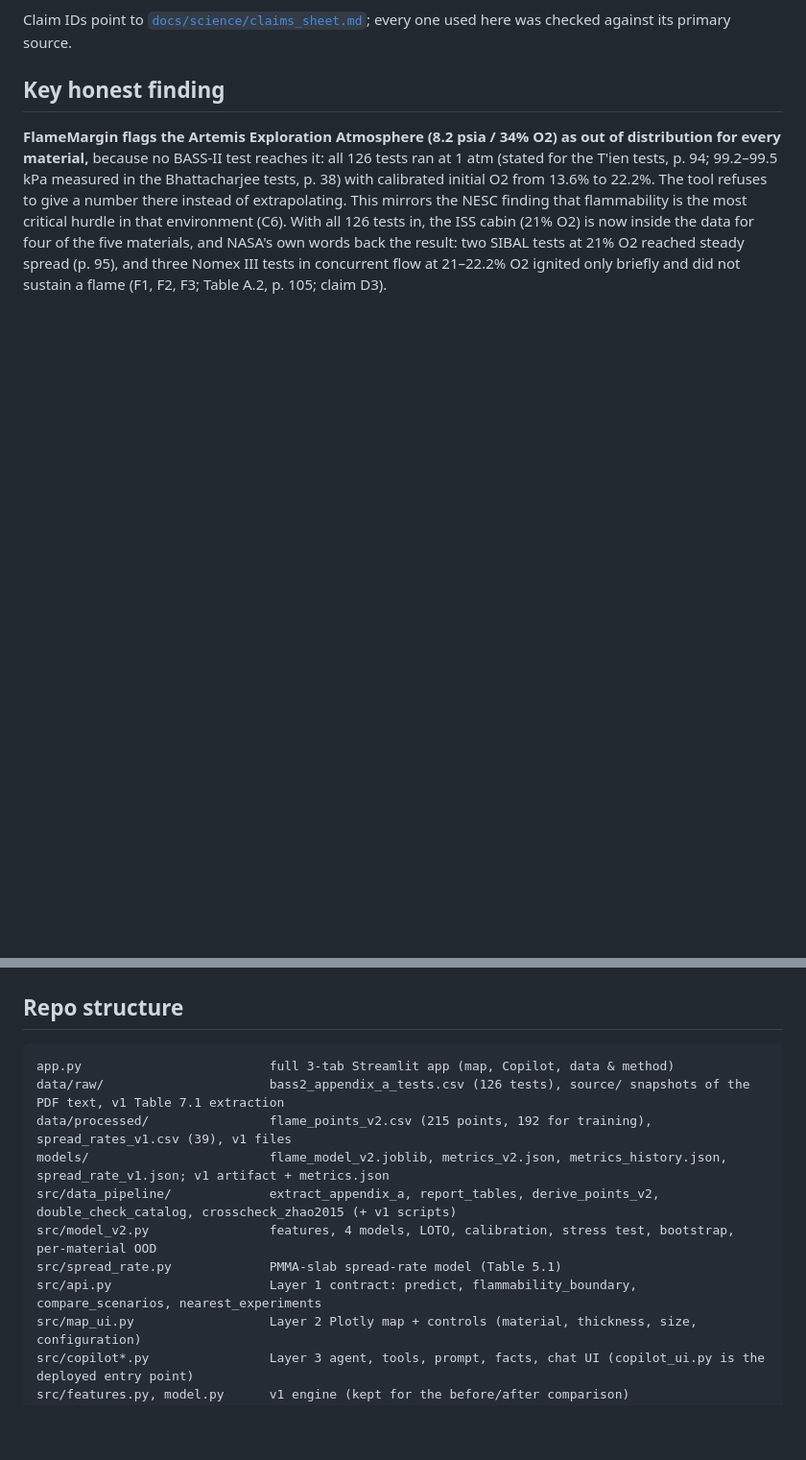
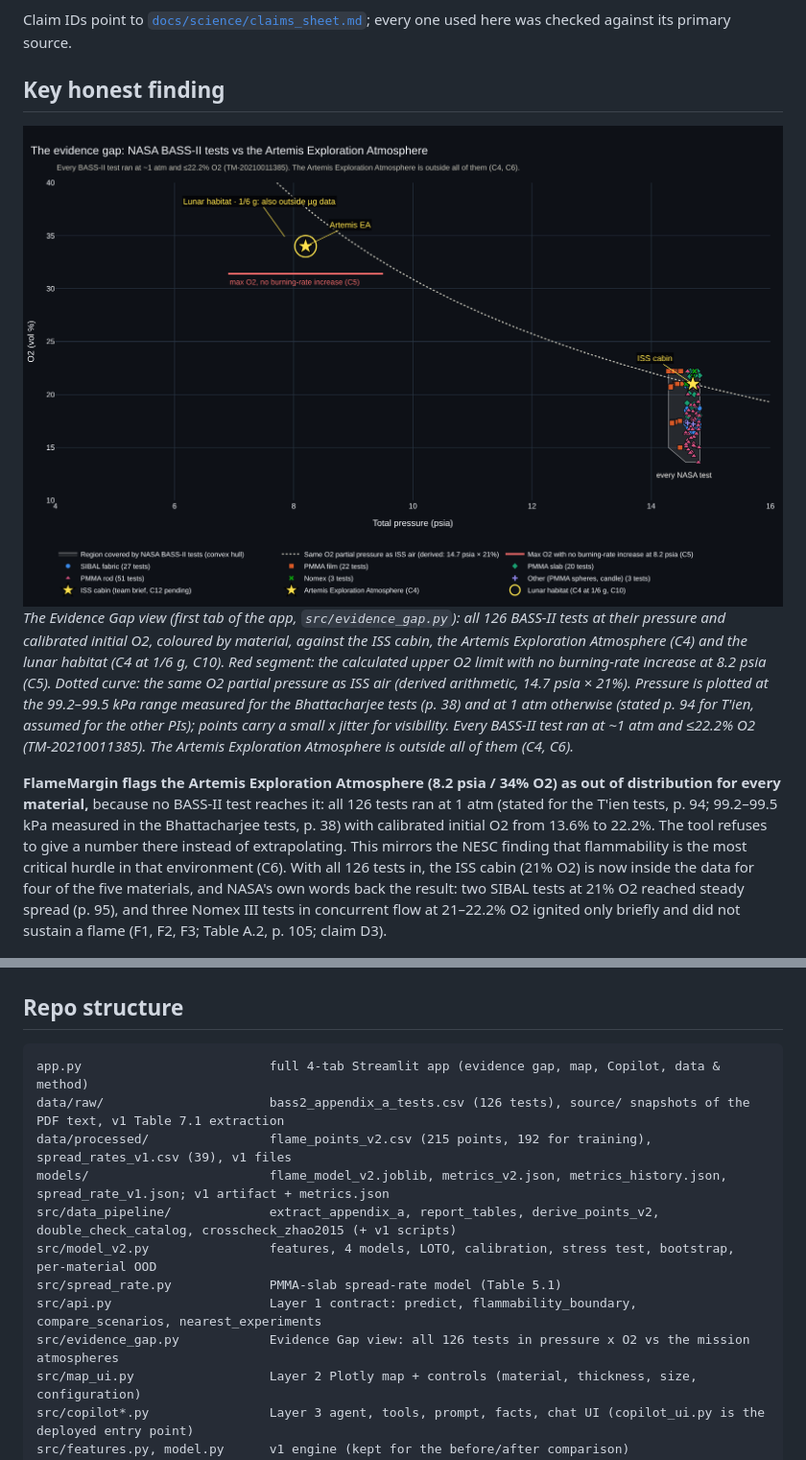
Before and after one commit to badr5556/FlameMargin, a Markdown page: README.md, 2 parts joined by grey strips. Shown at 96% size. GitHub-like rendering; pictures changed too: docs/img/evidence_gap.png (added); blank space fills up the shorter version.

````diff
--- a/README.md
+++ b/README.md
@@ -39,6 +39,15 @@ subsystems would require material replacements, many not yet developed (C6).
 Claim IDs point to [`docs/science/claims_sheet.md`](docs/science/claims_sheet.md); every one used here was checked against its primary source.
 
 ## Key honest finding
+![The evidence gap: NASA BASS-II tests vs the Artemis Exploration Atmosphere](docs/img/evidence_gap.png)
+*The Evidence Gap view (first tab of the app, `src/evidence_gap.py`): all 126 BASS-II tests at their pressure and calibrated
+initial O2, coloured by material, against the ISS cabin, the Artemis Exploration Atmosphere (C4) and the lunar habitat (C4 at
+1/6 g, C10). Red segment: the calculated upper O2 limit with no burning-rate increase at 8.2 psia (C5). Dotted curve: the same
+O2 partial pressure as ISS air (derived arithmetic, 14.7 psia × 21%). Pressure is plotted at the 99.2–99.5 kPa range measured
+for the Bhattacharjee tests (p. 38) and at 1 atm otherwise (stated p. 94 for T'ien, assumed for the other PIs); points carry a
+small x jitter for visibility. Every BASS-II test ran at ~1 atm and ≤22.2% O2 (TM-20210011385). The Artemis Exploration
+Atmosphere is outside all of them (C4, C6).*
+
 **FlameMargin flags the Artemis Exploration Atmosphere (8.2 psia / 34% O2) as out of distribution for every material,**
 because no BASS-II test reaches it: all 126 tests ran at 1 atm (stated for the T'ien tests, p. 94; 99.2–99.5 kPa measured in the
 Bhattacharjee tests, p. 38) with calibrated initial O2 from 13.6% to 22.2%. The tool refuses to give a number there instead of extrapolating. This mirrors
@@ -190,7 +199,7 @@ python evals/run_evals.py --mode both
 
 ## Repo structure
 ```
-app.py                         full 3-tab Streamlit app (map, Copilot, data & method)
+app.py                         full 4-tab Streamlit app (evidence gap, map, Copilot, data & method)
 data/raw/                      bass2_appendix_a_tests.csv (126 tests), source/ snapshots of the PDF text, v1 Table 7.1 extraction
 data/processed/                flame_points_v2.csv (215 points, 192 for training), spread_rates_v1.csv (39), v1 files
 models/                        flame_model_v2.joblib, metrics_v2.json, metrics_history.json, spread_rate_v1.json; v1 artifact + metrics.json
@@ -198,6 +207,7 @@ src/data_pipeline/             extract_appendix_a, report_tables, derive_points_
 src/model_v2.py                features, 4 models, LOTO, calibration, stress test, bootstrap, per-material OOD
 src/spread_rate.py             PMMA-slab spread-rate model (Table 5.1)
 src/api.py                     Layer 1 contract: predict, flammability_boundary, compare_scenarios, nearest_experiments
+src/evidence_gap.py            Evidence Gap view: all 126 tests in pressure x O2 vs the mission atmospheres
 src/map_ui.py                  Layer 2 Plotly map + controls (material, thickness, size, configuration)
 src/copilot*.py                Layer 3 agent, tools, prompt, facts, chat UI (copilot_ui.py is the deployed entry point)
 src/features.py, model.py      v1 engine (kept for the before/after comparison)
````
Also changed, not shown: other parts of README.md (+1 -1 lines), docs/copilot_integration.md (+1 -1 lines), 4 other files.
